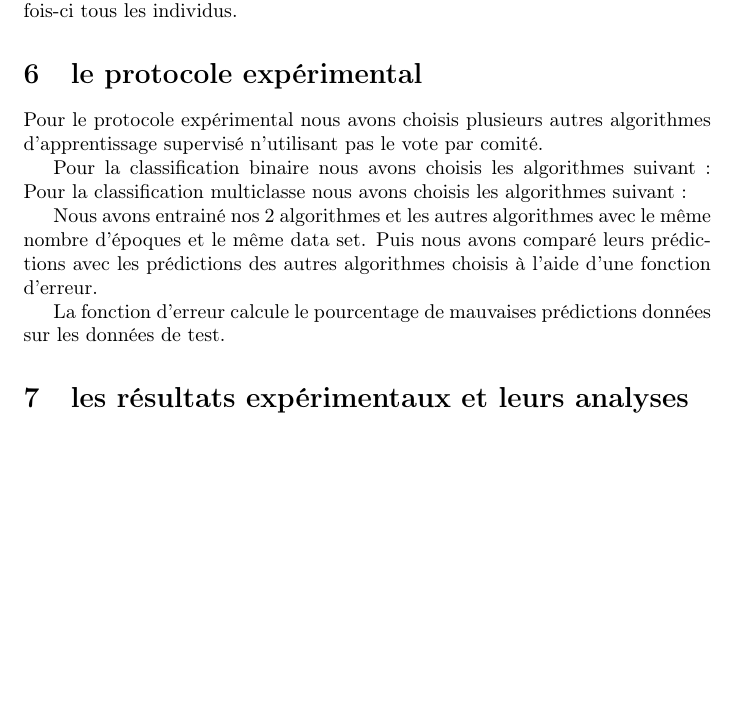
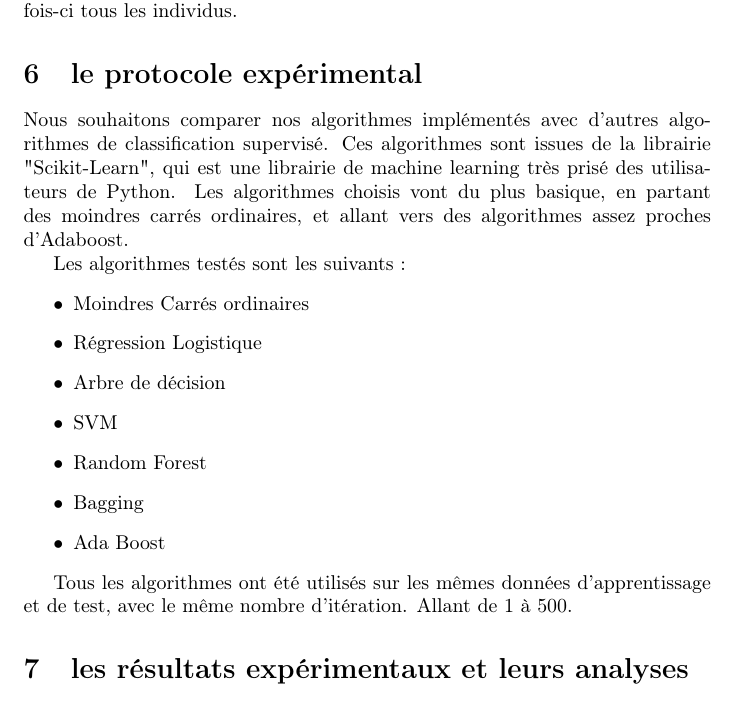
Before and after one commit to Advanced-Supervised-Learning-Project/AARapport, a LaTeX document (main.tex): part of page 4 of 4 before the commit and part of page 4 of 5 after it, cut so that both start at the same text, the shorter picture padded with empty space. Compiled offline with pdfLaTeX.

Commit message:
Redaction partie protocole experimental

```diff
--- a/main.tex
+++ b/main.tex
@@ -92,15 +92,31 @@ Pour ce projet, nous avons choisi d'utiliser un jeu de données avec différente
 
 
 \section{le protocole expérimental}
-Pour le protocole expérimental nous avons choisis plusieurs autres algorithmes d'apprentissage supervisé n'utilisant pas le vote par comité.
 
-Pour la classification binaire nous avons choisis les algorithmes suivant :
-Pour la classification multiclasse nous avons choisis les algorithmes suivant :
+Nous souhaitons comparer nos algorithmes implémentés avec d'autres algorithmes de classification supervisé. Ces algorithmes sont issues de la librairie "Scikit-Learn", qui est une librairie de machine learning très prisé des utilisateurs de Python. Les algorithmes choisis vont du plus basique, en partant des moindres carrés ordinaires, et allant vers des algorithmes assez proches d'Adaboost.
 
-Nous avons entrainé nos 2 algorithmes et les autres algorithmes avec le même nombre d'époques et le même data set.
-Puis nous avons comparé leurs prédictions avec les prédictions des autres algorithmes choisis à l'aide d'une fonction d'erreur.
+Les algorithmes testés sont les suivants :
+\begin{itemize}
+    \item Moindres Carrés ordinaires
+    \item Régression Logistique
+    \item Arbre de décision
+    \item SVM
+    \item Random Forest
+    \item Bagging
+    \item Ada Boost
+\end{itemize}
 
-La fonction d'erreur calcule le pourcentage de mauvaises prédictions données sur les données de test.
+Tous les algorithmes ont été utilisés sur les mêmes données d'apprentissage et de test, avec le même nombre d'itération. Allant de 1 à 500.
+
+%Pour le protocole expérimental nous avons choisis plusieurs autres algorithmes d'apprentissage supervisé n'utilisant pas le vote par comité.
+
+%Pour la classification binaire nous avons choisis les algorithmes suivant :
+%Pour la classification multiclasse nous avons choisis les algorithmes suivant :
+
+%Nous avons entrainé nos 2 algorithmes et les autres algorithmes avec le même nombre d'époques et le même data set.
+%Puis nous avons comparé leurs prédictions avec les prédictions des autres algorithmes choisis à l'aide d'une fonction d'erreur.
+
+%La fonction d'erreur calcule le pourcentage de mauvaises prédictions données sur les données de test.
 
 \section{les résultats expérimentaux et leurs analyses}
 Tableau des résultats exprimentaux obtenus
```
